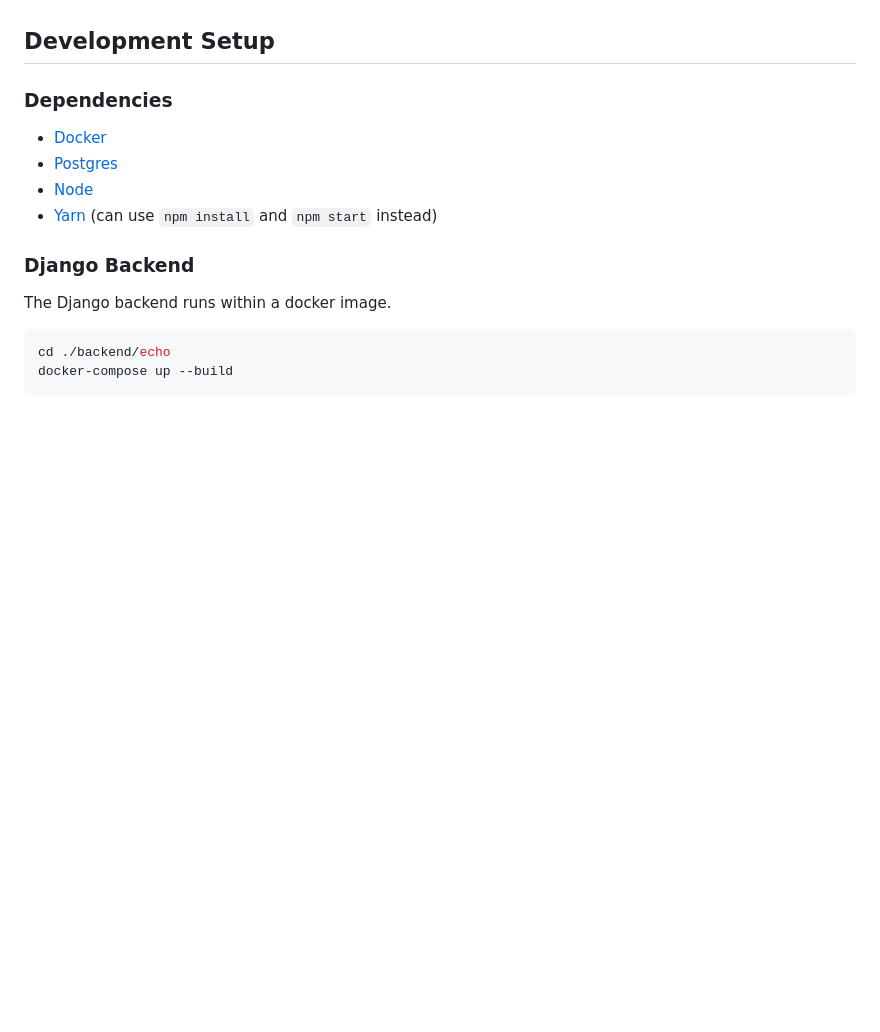
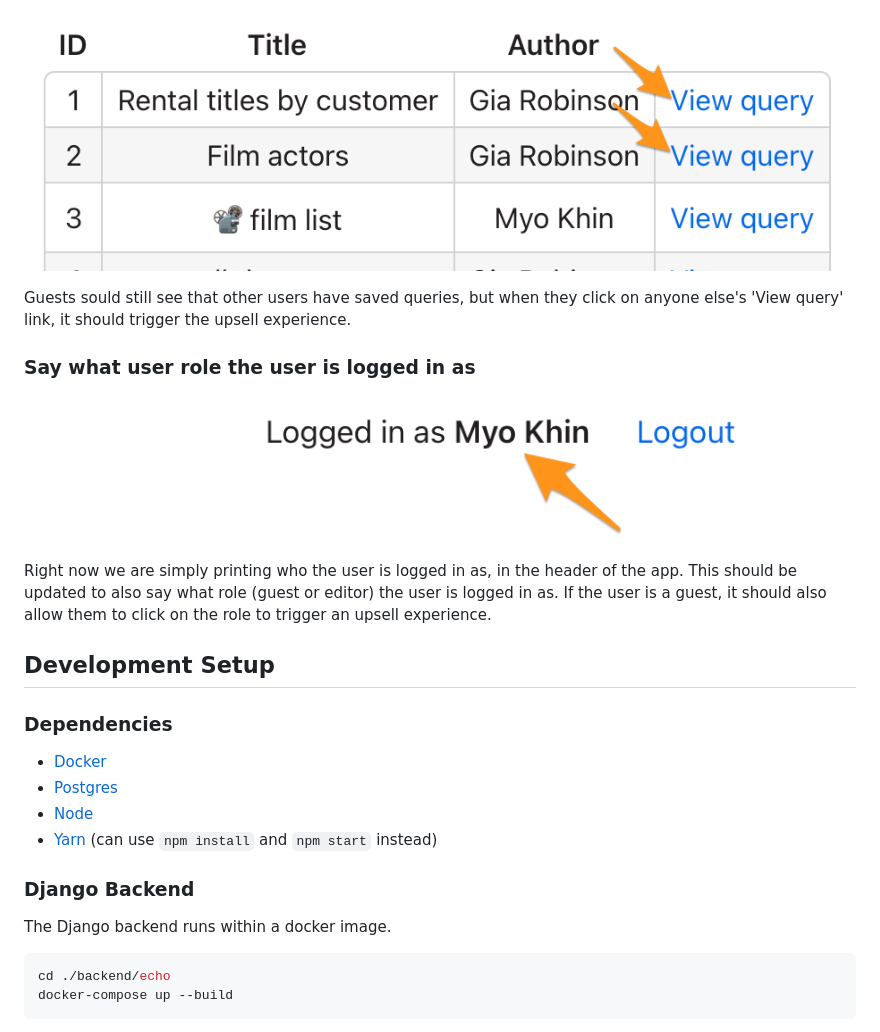
Before and after one commit to cuzox/public-interview-fullstack-django-react, a Markdown page: readme.md, the part around the change printed below. Rendered like a GitHub page; pictures changed too: readme_images/other-user-queries.png (added), readme_images/user-string.png (added); blank space fills up the shorter version.

```diff
--- a/readme.md
+++ b/readme.md
@@ -10,3 +37,12 @@ We want to hide certain functionality from guest users, and upsell them on other
+![](./readme_images/other-user-queries.png)
+
+Guests sould still see that other users have saved queries, but when they click on anyone else's 'View query' link, it should trigger the upsell experience.
+
+### Say what user role the user is logged in as
+
+![](./readme_images/user-string.png)
+
+Right now we are simply printing who the user is logged in as, in the header of the app. This should be updated to also say what role (guest or editor) the user is logged in as. If the user is a guest, it should also allow them to click on the role to trigger an upsell experience.
 
 ## Development Setup
 
```
Also changed, not shown: other parts of readme.md (+28 -1 lines), readme_images/download-csv-link.png (added), readme_images/explain.png (added).
